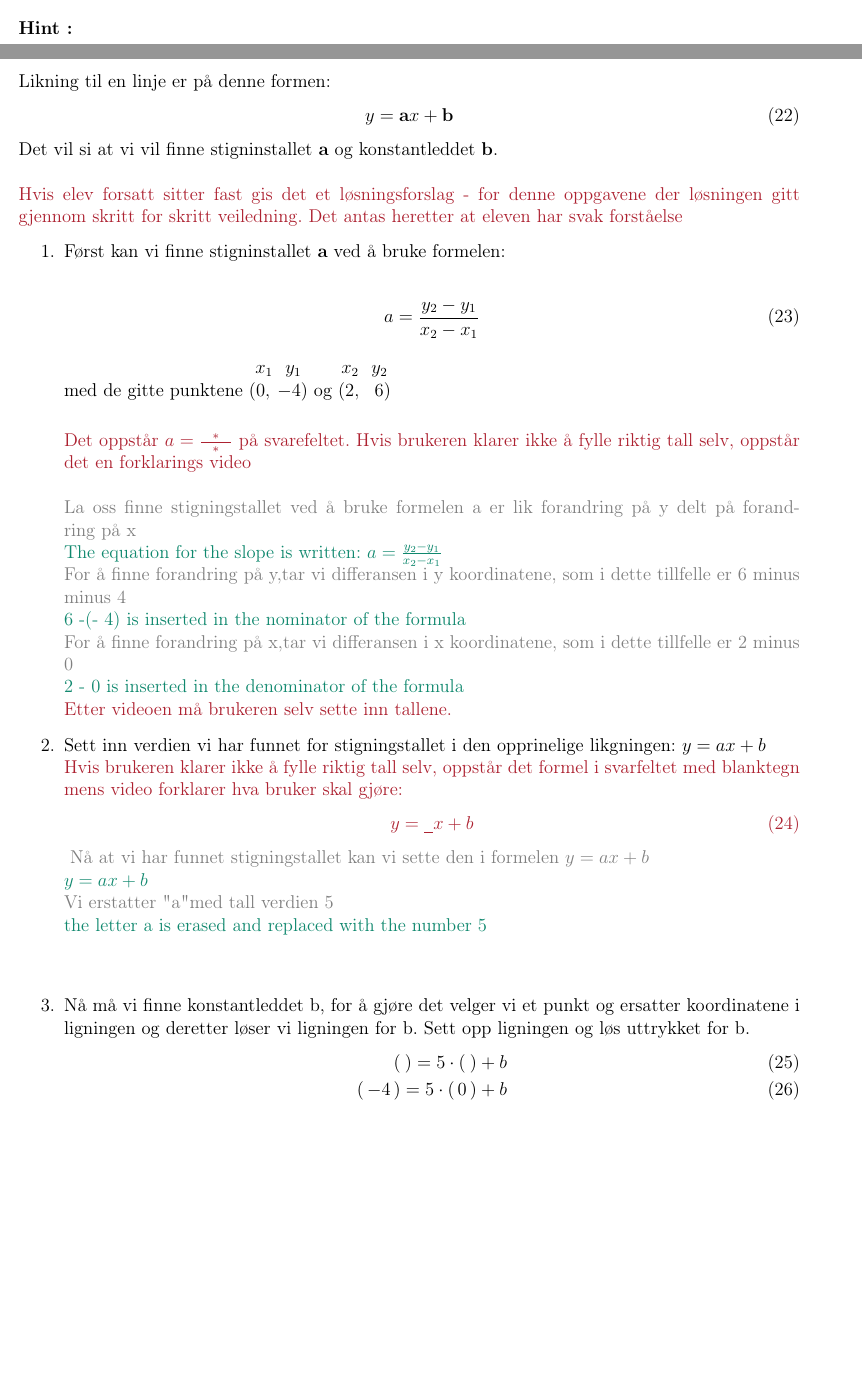
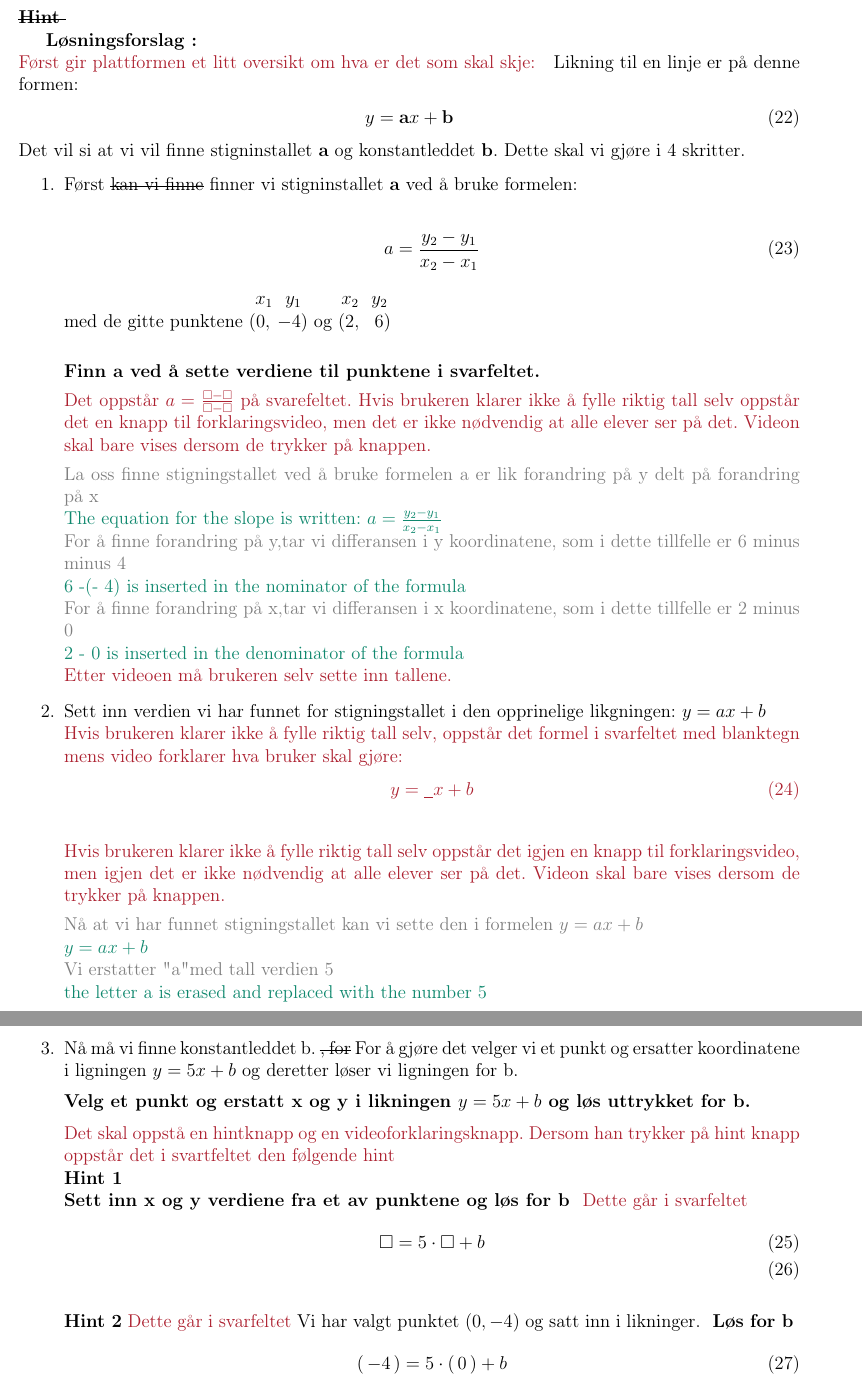
Before and after one commit to hellozebra73/Kunnskap-i-Bevegelse, a LaTeX document (ligninger/content/main.tex): two parts of pages 10 and 11 of 14 before the commit and two parts of pages 11 and 12 of 15 after it, joined at a grey line, cut so that both start at the same text, the shorter picture padded with empty space. Compiled offline with pdfLaTeX.

Commit message:
adjustet according to wireframe with feedback

```diff
--- a/ligninger/content/main.tex
+++ b/ligninger/content/main.tex
@@ -24,6 +24,7 @@
 \usepackage{ragged2e}
 \usepackage{exercise}
 \usepackage{amsmath}
+\usepackage{soul}
 
 
 \MakePerPage{footnote} %the perpage package command
@@ -399,20 +400,25 @@ Hvor krysser funksjonen y aksen?
 $b=$
 \end{Exercise}
 
+
+%%%%%%%%%%%%%%%%%%%% Oppgave 13    %%%%%%%%%%%%%%%%%%%%%%%%%%%%%%%%%%
 \begin{Exercise}
 Finn likning til linja som går gjenomm punktene $(2,6)$  og  $(0,-4 )$
 \newline\newline
-\textbf{Hint :}\newline
+{\color{Maroon} Det skal vises en knap som sier løsningsforslag.  Dersom han trykker på løsningsforlag kommer det løsningsforlag  } \newline
+\newline\newline
+\st{\textbf{Hint }}
+
+\textbf{Løsningsforslag :}\newline
+{\color{Maroon}Først gir plattformen et litt oversikt om hva er det som skal skje: } \
 Likning til en linje er på denne formen:
 \begin{align}
 y=\mathbf{a}x+ \mathbf{b}
 \end{align}
-Det vil si at vi vil finne stigninstallet $\mathbf{a}$ og konstantleddet $\mathbf{b}$.
-\newline\newline
-{\color{Maroon}Hvis elev forsatt sitter fast gis det et løsningsforslag -  for denne oppgavene der løsningen gitt gjennom skritt for skritt veiledning. Det antas heretter at eleven har svak forståelse}
+Det vil si at vi vil finne stigninstallet $\mathbf{a}$ og konstantleddet $\mathbf{b}$. Dette skal vi gjøre i 4 skritter.
 
 \begin{enumerate}
-\item Først kan vi finne stigninstallet $\mathbf{a}$  ved å bruke formelen:
+\item Først \st{kan vi finne} finner vi stigninstallet $\mathbf{a}$  ved å bruke formelen:
 
 \begin{align}
 a =  \frac{y_2 - y_1}{x_2 - x_1}
@@ -433,10 +439,15 @@ $ og $
 \end{matrix}
 $
 
-{\color{Maroon} Det oppstår $a=\frac{\:\:\:\:*\:\:\:\:}{\:\:\:\:*\:\:\:\:}$ på svarefeltet.
-Hvis brukeren klarer ikke å fylle riktig tall selv, oppstår det en forklarings video}
-\newline
-\newline
+\textbf{Finn $\mathbf{a}$ ved å sette verdiene til punktene i svarfeltet.}
+
+
+
+{\color{Maroon} Det oppstår $a=\frac{\square-\square}{\square-\square}$ på svarefeltet.
+Hvis brukeren klarer ikke å fylle riktig tall selv oppstår det en knapp til  forklaringsvideo, men det er ikke nødvendig at alle elever ser på det. Videon skal bare vises  dersom de trykker på knappen.}
+
+
+
 {\color{gray} La oss finne stigningstallet ved å bruke formelen a er lik forandring på y delt på forandring på x } \newline
 {\color{PineGreen} The equation for the slope is written: $a =  \frac{y_2 - y_1}{x_2 - x_1}$ } \newline
 {\color{gray}  For å finne forandring på y,tar vi differansen i y koordinatene, som i dette tillfelle er 6 minus minus 4 } \newline
@@ -450,14 +461,35 @@ Hvis brukeren klarer ikke å fylle riktig tall selv, oppstår det en forklarings
 \begin{align}
 y = \underline{\phantom{0}}x + b
 \end{align}}
+
+{\color{Maroon}  Hvis brukeren klarer ikke å fylle riktig tall selv oppstår det igjen en knapp til  forklaringsvideo, men igjen det er ikke nødvendig at alle elever ser på det. Videon skal bare vises  dersom de trykker på knappen.}
+
+
 {\color{gray} Nå at vi har funnet stigningstallet kan vi sette den i formelen  $y = ax + b$ } \newline
 {\color{PineGreen} $y = ax + b$  } \newline
 {\color{gray}Vi erstatter "a" med tall verdien 5 } \newline
 {\color{PineGreen} the letter a is erased and replaced with the number 5 }
 \newline\newline
-\item Nå må vi finne konstantleddet b, for å gjøre det velger vi et punkt og ersatter koordinatene i ligningen og deretter løser vi ligningen for b. Sett opp ligningen og løs uttrykket for b.
+\item Nå må vi finne konstantleddet b. \st{, for} For å gjøre det velger vi et punkt og ersatter koordinatene i ligningen $y=5x+b$ og deretter løser vi ligningen for b.
+
+\textbf{Velg et punkt og erstatt $\mathbf{x}$ og $\mathbf{y}$ i likningen $y=5x+b$ og løs uttrykket for b.}
+
+{\color{Maroon} Det skal oppstå en hintknapp og en videoforklaringsknapp. Dersom han trykker på hint knapp oppstår det i svartfeltet den følgende hint}
+\newline
+\textbf{Hint 1}
+\newline
+\textbf{Sett inn x og y verdiene fra et av punktene og løs for b }
+{\color{Maroon} Dette går i svarfeltet}
 \begin{align}
-(\:) = 5\cdot(\:) + b\\
+\square = 5\cdot\square + b\\
+\end{align}
+
+
+
+\textbf{Hint 2}
+{\color{Maroon} Dette går i svarfeltet}
+Vi har valgt punktet $(0,-4)$ og satt inn i likninger.
+\textbf{ Løs for b }
+\begin{align}
 (\, -4 \, ) = 5\cdot (\, 0 \, ) + b \\
-b = -4
 \end{align}
```
Also changed, not shown: ligninger/main.pdf, ligninger/content/main.tex (3 more changed lines), 2 other files.
